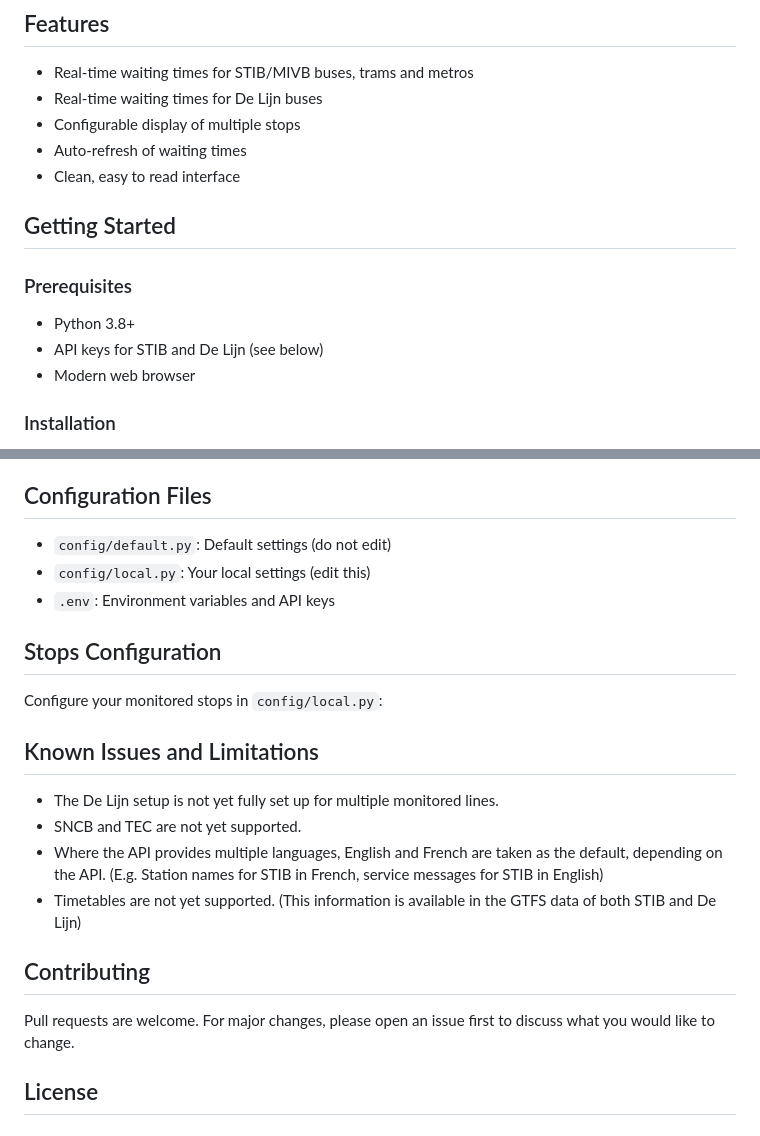
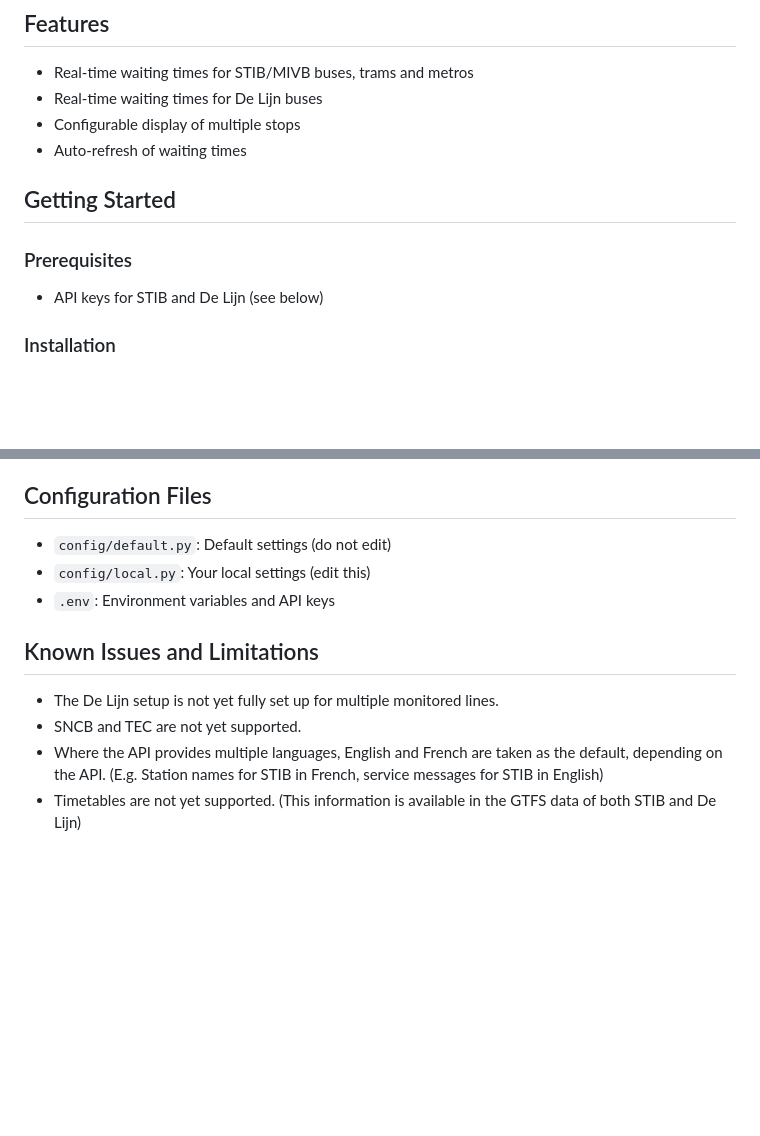
Before and after one commit to bdamokos/brussels_transit, a Markdown page: readme.md, 2 parts joined by grey strips. Rendered like a GitHub page; blank space fills up the shorter version.

```diff
--- a/readme.md
+++ b/readme.md
@@ -8,15 +8,12 @@ A real-time display system showing waiting times for STIB/MIVB and De Lijn publi
 - Real-time waiting times for De Lijn buses
 - Configurable display of multiple stops
 - Auto-refresh of waiting times
-- Clean, easy to read interface
 
 ## Getting Started
 
 ### Prerequisites
 
-- Python 3.8+
 - API keys for STIB and De Lijn (see below)
-- Modern web browser
 
 ### Installation
 
@@ -95,19 +92,9 @@ Either:
 - `config/local.py`: Your local settings (edit this)
 - `.env`: Environment variables and API keys
 
-## Stops Configuration
-
-Configure your monitored stops in `config/local.py`:
-
 ## Known Issues and Limitations
 
 - The De Lijn setup is not yet fully set up for multiple monitored lines.
 - SNCB and TEC are not yet supported.
 - Where the API provides multiple languages, English and French are taken as the default, depending on the API. (E.g. Station names for STIB in French, service messages for STIB in English)
 - Timetables are not yet supported. (This information is available in the GTFS data of both STIB and De Lijn)
-
-## Contributing
-
-Pull requests are welcome. For major changes, please open an issue first to discuss what you would like to change.
-
-## License
```
